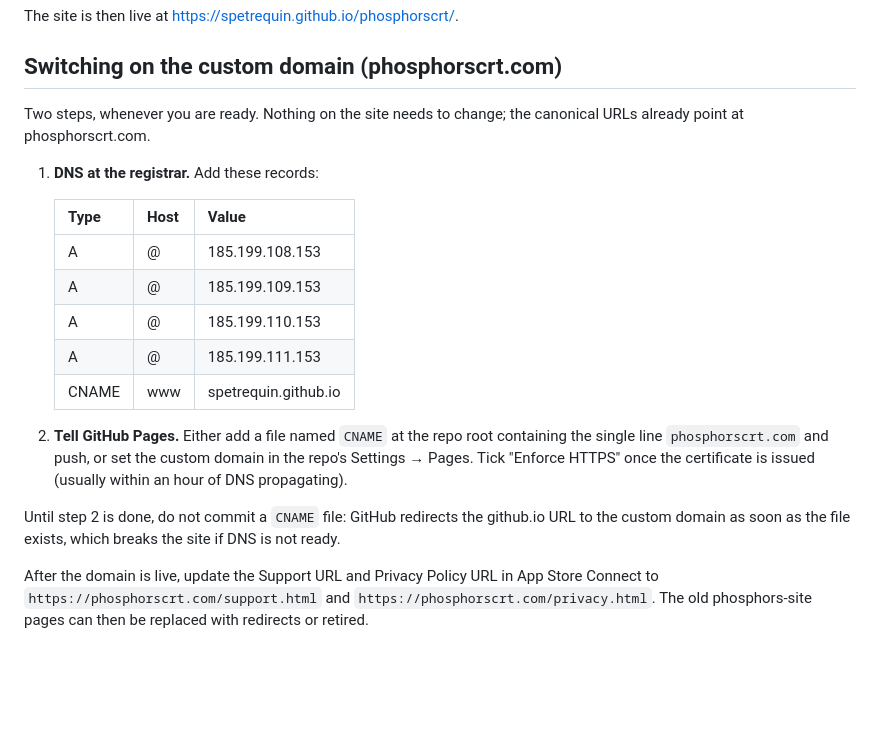
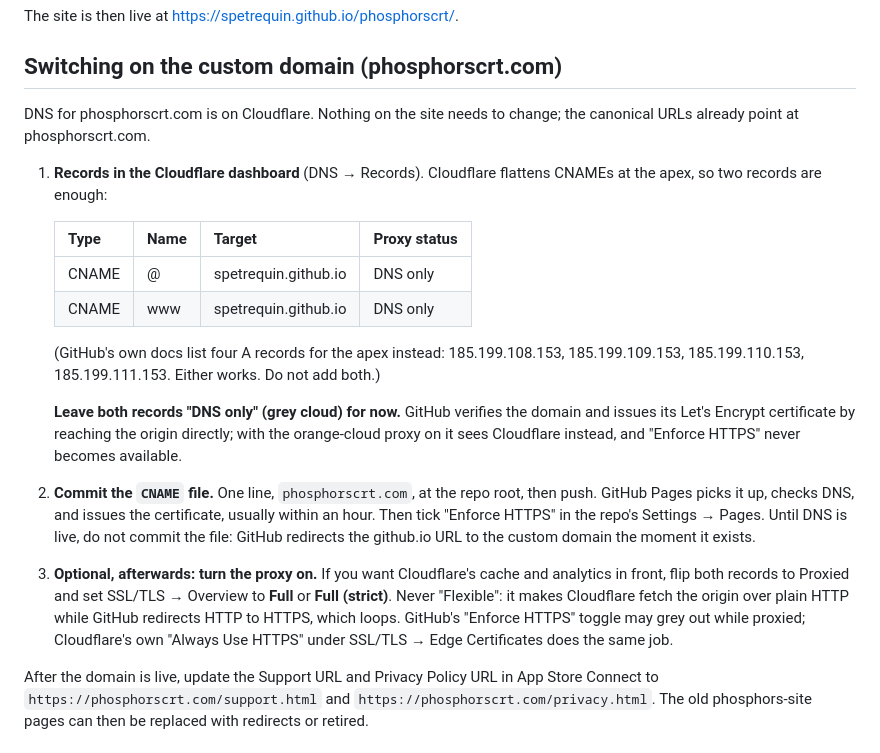
Before and after one commit to spetrequin/phosphorscrt, a Markdown page: README.md, the part around the change. Rendered like a GitHub page; blank space fills up the shorter version.

Commit message:
README: Cloudflare-specific DNS steps for phosphorscrt.com
Co-Authored-By: Claude Fable 5.1 <noreply@anthropic.com>
Claude-Session: https://claude.ai/code/session_01ShBKJ65yCJ8V9AoqjPWUgi

```diff
--- a/README.md
+++ b/README.md
@@ -46,27 +46,40 @@ The site is then live at https://spetrequin.github.io/phosphorscrt/.
 
 ## Switching on the custom domain (phosphorscrt.com)
 
-Two steps, whenever you are ready. Nothing on the site needs to change; the
-canonical URLs already point at phosphorscrt.com.
+DNS for phosphorscrt.com is on Cloudflare. Nothing on the site needs to
+change; the canonical URLs already point at phosphorscrt.com.
 
-1. **DNS at the registrar.** Add these records:
+1. **Records in the Cloudflare dashboard** (DNS → Records). Cloudflare
+   flattens CNAMEs at the apex, so two records are enough:
 
-   | Type  | Host | Value                       |
-   |-------|------|-----------------------------|
-   | A     | @    | 185.199.108.153             |
-   | A     | @    | 185.199.109.153             |
-   | A     | @    | 185.199.110.153             |
-   | A     | @    | 185.199.111.153             |
-   | CNAME | www  | spetrequin.github.io        |
+   | Type  | Name | Target                 | Proxy status |
+   |-------|------|------------------------|--------------|
+   | CNAME | @    | spetrequin.github.io   | DNS only     |
+   | CNAME | www  | spetrequin.github.io   | DNS only     |
 
-2. **Tell GitHub Pages.** Either add a file named `CNAME` at the repo root
-   containing the single line `phosphorscrt.com` and push, or set the custom
-   domain in the repo's Settings → Pages. Tick "Enforce HTTPS" once the
-   certificate is issued (usually within an hour of DNS propagating).
+   (GitHub's own docs list four A records for the apex instead:
+   185.199.108.153, 185.199.109.153, 185.199.110.153, 185.199.111.153.
+   Either works. Do not add both.)
 
-Until step 2 is done, do not commit a `CNAME` file: GitHub redirects the
-github.io URL to the custom domain as soon as the file exists, which breaks the
-site if DNS is not ready.
+   **Leave both records "DNS only" (grey cloud) for now.** GitHub verifies
+   the domain and issues its Let's Encrypt certificate by reaching the
+   origin directly; with the orange-cloud proxy on it sees Cloudflare
+   instead, and "Enforce HTTPS" never becomes available.
+
+2. **Commit the `CNAME` file.** One line, `phosphorscrt.com`, at the repo
+   root, then push. GitHub Pages picks it up, checks DNS, and issues the
+   certificate, usually within an hour. Then tick "Enforce HTTPS" in the
+   repo's Settings → Pages. Until DNS is live, do not commit the file:
+   GitHub redirects the github.io URL to the custom domain the moment it
+   exists.
+
+3. **Optional, afterwards: turn the proxy on.** If you want Cloudflare's
+   cache and analytics in front, flip both records to Proxied and set
+   SSL/TLS → Overview to **Full** or **Full (strict)**. Never "Flexible":
+   it makes Cloudflare fetch the origin over plain HTTP while GitHub
+   redirects HTTP to HTTPS, which loops. GitHub's "Enforce HTTPS" toggle
+   may grey out while proxied; Cloudflare's own "Always Use HTTPS" under
+   SSL/TLS → Edge Certificates does the same job.
 
 After the domain is live, update the Support URL and Privacy Policy URL in
 App Store Connect to `https://phosphorscrt.com/support.html` and
```
